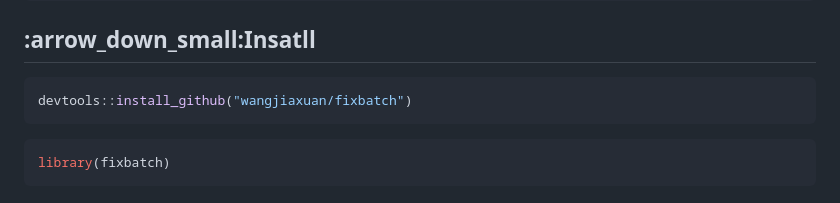
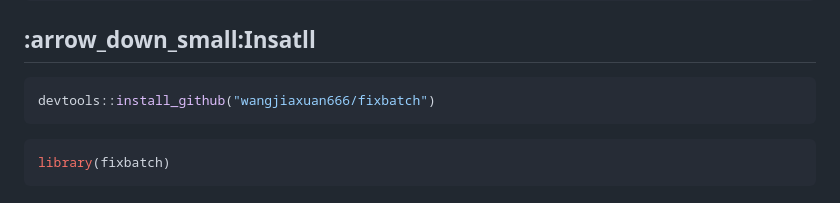
Before and after one commit to wangjiaxuan666/fixbatch, a Markdown page: README.md, the part around the change. GitHub-like rendering.

````diff
--- a/README.md
+++ b/README.md
@@ -91,7 +91,7 @@ devtools::update_packages("fixbatch")
 ## :arrow\_down\_small:Insatll
 
 ``` r
-devtools::install_github("wangjiaxuan/fixbatch")
+devtools::install_github("wangjiaxuan666/fixbatch")
 ```
 
 ``` r
````
